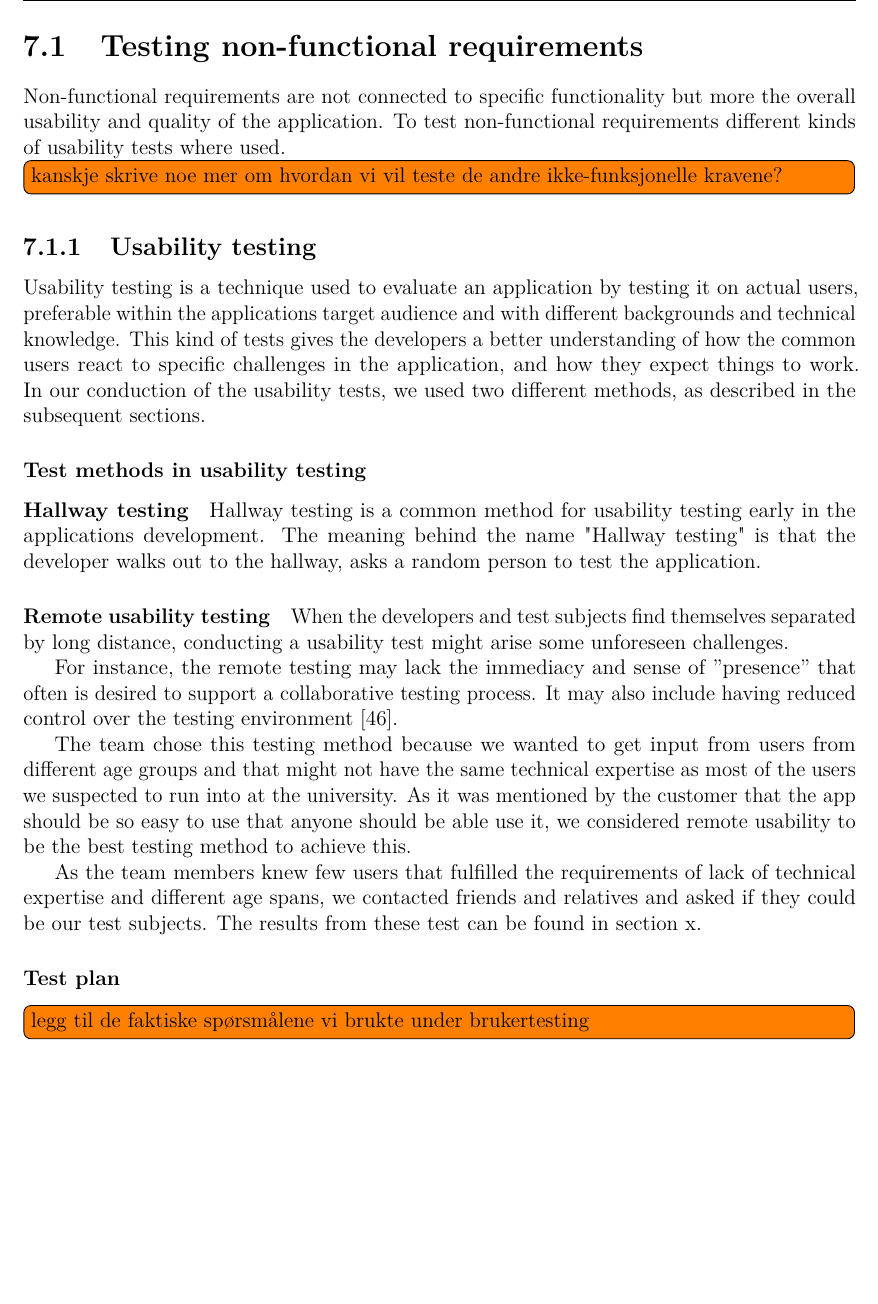
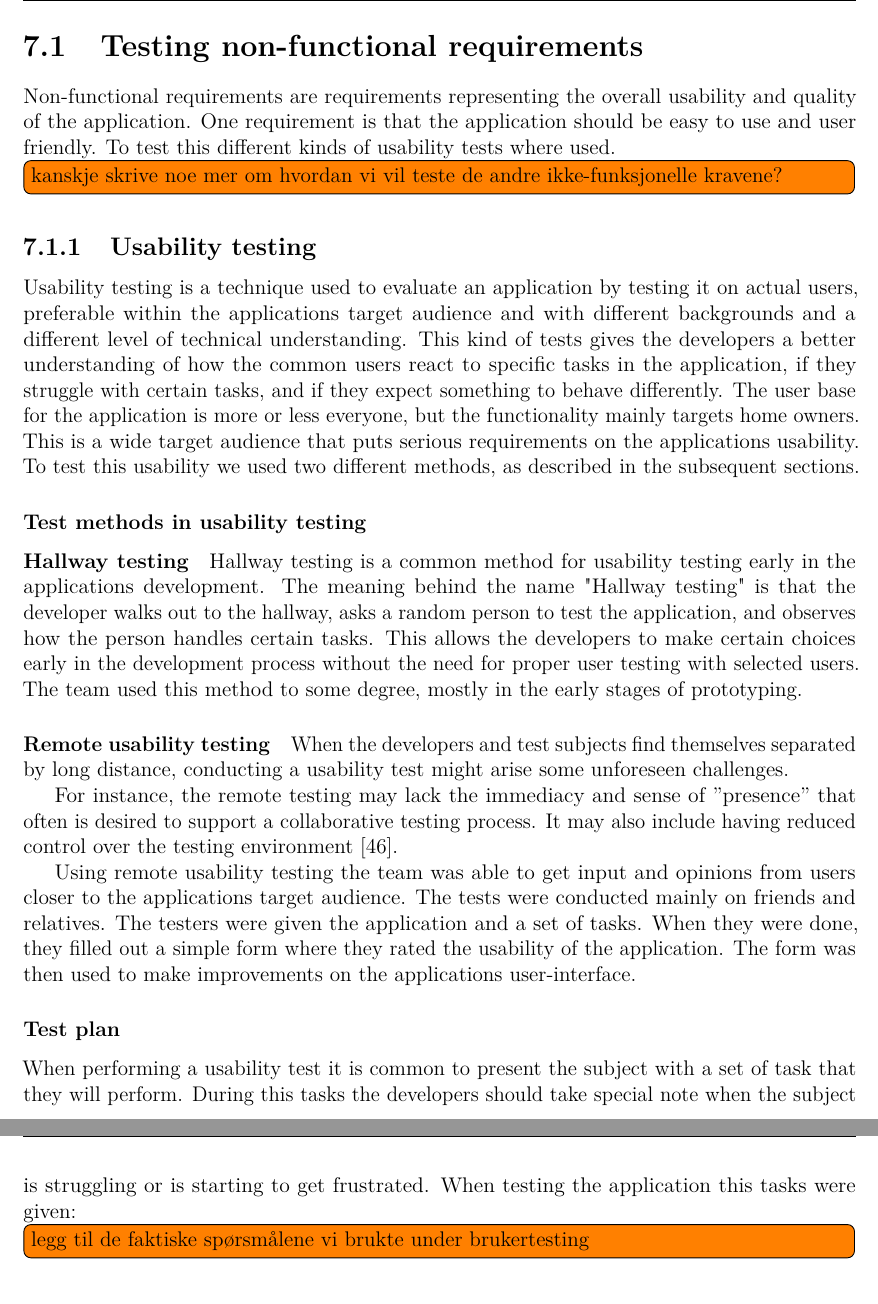
Before and after one commit to haavardlian/IT2901, a LaTeX thesis (report/rapport.tex, which reads report/ch/testing/sec/nonFuncReq.tex): part of page 52 of 89 before the commit and two parts of pages 52 and 53 of 90 after it, the two joined at a grey line, cut so that both start at the same text, the shorter picture padded with empty space. Compiled offline with pdfLaTeX.

Commit message:
Non functional requirements almost done

```diff
--- a/report/ch/testing/sec/nonFuncReq.tex
+++ b/report/ch/testing/sec/nonFuncReq.tex
@@ -1,27 +1,28 @@
 \section{Testing non-functional requirements}
 \label{sec:testingnonfunctionalrequirements}
-Non-functional requirements are not connected to specific functionality but more the overall usability and quality of the application. To test non-functional requirements different kinds of usability tests where used.
+Non-functional requirements are requirements representing the overall usability and quality of the application. One requirement is that the application should be easy to use and user friendly. To test this different kinds of usability tests where used.
 \todo{kanskje skrive noe mer om hvordan vi vil teste de andre ikke-funksjonelle kravene?}
 
 \subsection{Usability testing}
 \label{sec:userTest}
 
-Usability testing is a technique used to evaluate an application by testing it on actual users, preferable within the applications target audience and with different backgrounds and technical knowledge. This kind of tests gives the developers a better understanding of how the common users react to specific challenges in the application, and how they expect things to work.
-In our conduction of the usability tests, we used two different methods, as described in the subsequent sections.
+Usability testing is a technique used to evaluate an application by testing it on actual users, preferable within the applications target audience and with different backgrounds and a different level of technical understanding. This kind of tests gives the developers a better understanding of how the common users react to specific tasks in the application, if they struggle with certain tasks, and if they expect something to behave differently.
+The user base for the application is more or less everyone, but the functionality mainly targets home owners. This is a wide target audience that puts serious requirements on the applications usability. To test this usability we used two different methods, as described in the subsequent sections.
 
 \subsubsection{Test methods in usability testing}
 
 \paragraph{Hallway testing}
-Hallway testing is a common method for usability testing early in the applications development. The meaning behind the name "Hallway testing" is that the developer walks out to the hallway, asks a random person to test the application.
+Hallway testing is a common method for usability testing early in the applications development. The meaning behind the name "Hallway testing" is that the developer walks out to the hallway, asks a random person to test the application, and observes how the person handles certain tasks. This allows the developers to make certain choices early in the development process without the need for proper user testing with selected users.
+The team used this method to some degree, mostly in the early stages of prototyping.
 
 \paragraph{Remote usability testing}
 When the developers and test subjects find themselves separated by long distance, conducting a usability test might arise some unforeseen challenges.
 
 For instance, the remote testing may lack the immediacy and sense of ''presence'' that often is desired to support a collaborative testing process. It may also include having reduced control over the testing environment~\cite{remoteTest}.
 
-The team chose this testing method because we wanted to get input from users from different age groups and that might not have the same technical expertise as most of the users we suspected to run into at the university. As it was mentioned by the customer that the app should be so easy to use that anyone should be able use it, we considered remote usability to be the best testing method to achieve this.
-
-As the team members knew few users that fulfilled the requirements of lack of technical expertise and different age spans, we contacted friends and relatives and asked if they could be our test subjects. The results from these test can be found in section x.
+Using remote usability testing the team was able to get input and opinions from users closer to the applications target audience.
+The tests were conducted mainly on friends and relatives. The testers were given the application and a set of tasks. When they were done, they filled out a simple form where they rated the usability of the application. The form was then used to make improvements on the applications user-interface.
 
 \subsubsection{Test plan}
+When performing a usability test it is common to present the subject with a set of task that they will perform. During this tasks the developers should take special note when the subject is struggling or is starting to get frustrated. When testing the application this tasks were given:
 \todo{legg til de faktiske spørsmålene vi brukte under brukertesting}
```
